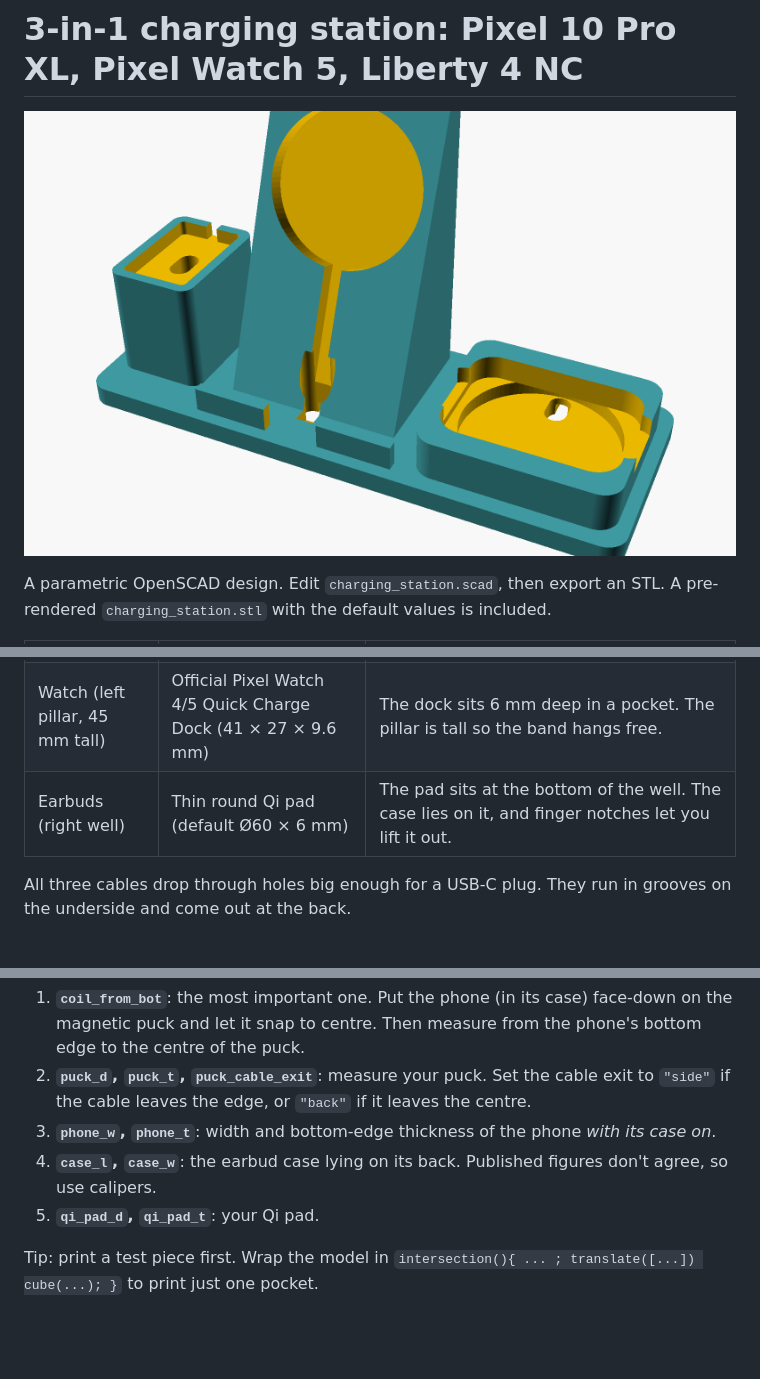
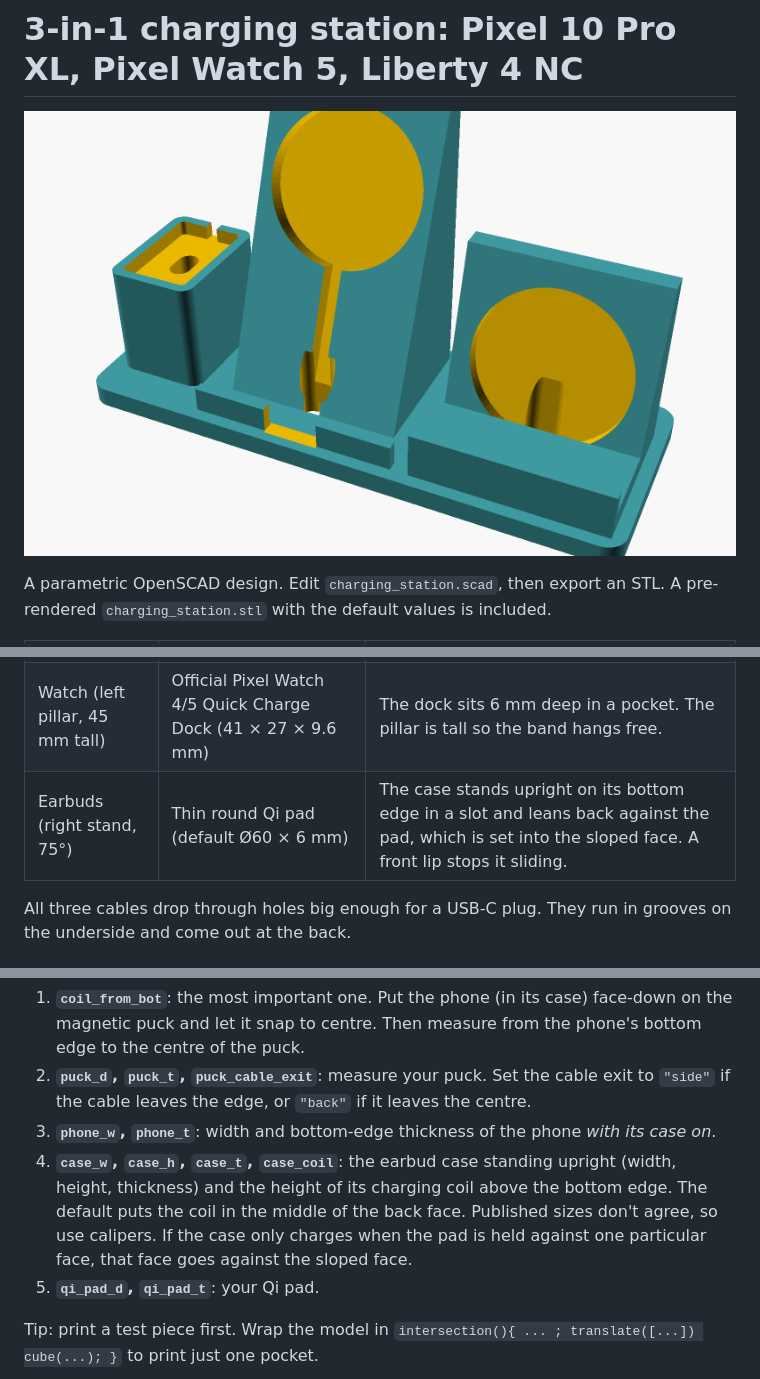
Before and after one commit to pleistos/pleistos, a Markdown page: charging-station/README.md, 3 parts joined by grey strips. Rendered like a GitHub page; pictures changed too: charging-station/preview.png; blank space fills up the shorter version.

Commit message:
Charging station: stand the earbuds case upright against an angled Qi pad
Generalise the phone stand into a reusable leaning-stand module and use
it for the Liberty 4 NC case too. Keep the item's floor intact when the
charger is larger than the item.

Co-Authored-By: Claude Opus 5.5 <noreply@anthropic.com>
Claude-Session: https://claude.ai/code/session_01YLU5gqs8omGC6PHgq7uzYJ

```diff
--- a/charging-station/README.md
+++ b/charging-station/README.md
@@ -10,7 +10,7 @@ included.
 |---|---|---|
 | Phone (centre, 68° stand) | Magnetic Qi2 puck, such as the Google Pixelsnap Charger | The puck sits in a recess. The phone's Pixelsnap magnets hold it on, and a front lip catches the bottom edge. The lip has a gap for the USB-C port. |
 | Watch (left pillar, 45 mm tall) | Official Pixel Watch 4/5 Quick Charge Dock (41 × 27 × 9.6 mm) | The dock sits 6 mm deep in a pocket. The pillar is tall so the band hangs free. |
-| Earbuds (right well) | Thin round Qi pad (default Ø60 × 6 mm) | The pad sits at the bottom of the well. The case lies on it, and finger notches let you lift it out. |
+| Earbuds (right stand, 75°) | Thin round Qi pad (default Ø60 × 6 mm) | The case stands upright on its bottom edge in a slot and leans back against the pad, which is set into the sloped face. A front lip stops it sliding. |
 
 All three cables drop through holes big enough for a USB-C plug. They run
 in grooves on the underside and come out at the back.
@@ -26,8 +26,12 @@ Values marked `(!)` in the file are estimates:
    it leaves the centre.
 3. **`phone_w`, `phone_t`**: width and bottom-edge thickness of the phone
    *with its case on*.
-4. **`case_l`, `case_w`**: the earbud case lying on its back. Published
-   figures don't agree, so use calipers.
+4. **`case_w`, `case_h`, `case_t`, `case_coil`**: the earbud case standing
+   upright (width, height, thickness) and the height of its charging coil
+   above the bottom edge. The default puts the coil in the middle of the
+   back face. Published sizes don't agree, so use calipers. If the case
+   only charges when the pad is held against one particular face, that
+   face goes against the sloped face.
 5. **`qi_pad_d`, `qi_pad_t`**: your Qi pad.
 
 Tip: print a test piece first. Wrap the model in
```
Also changed, not shown: 2 other files.
